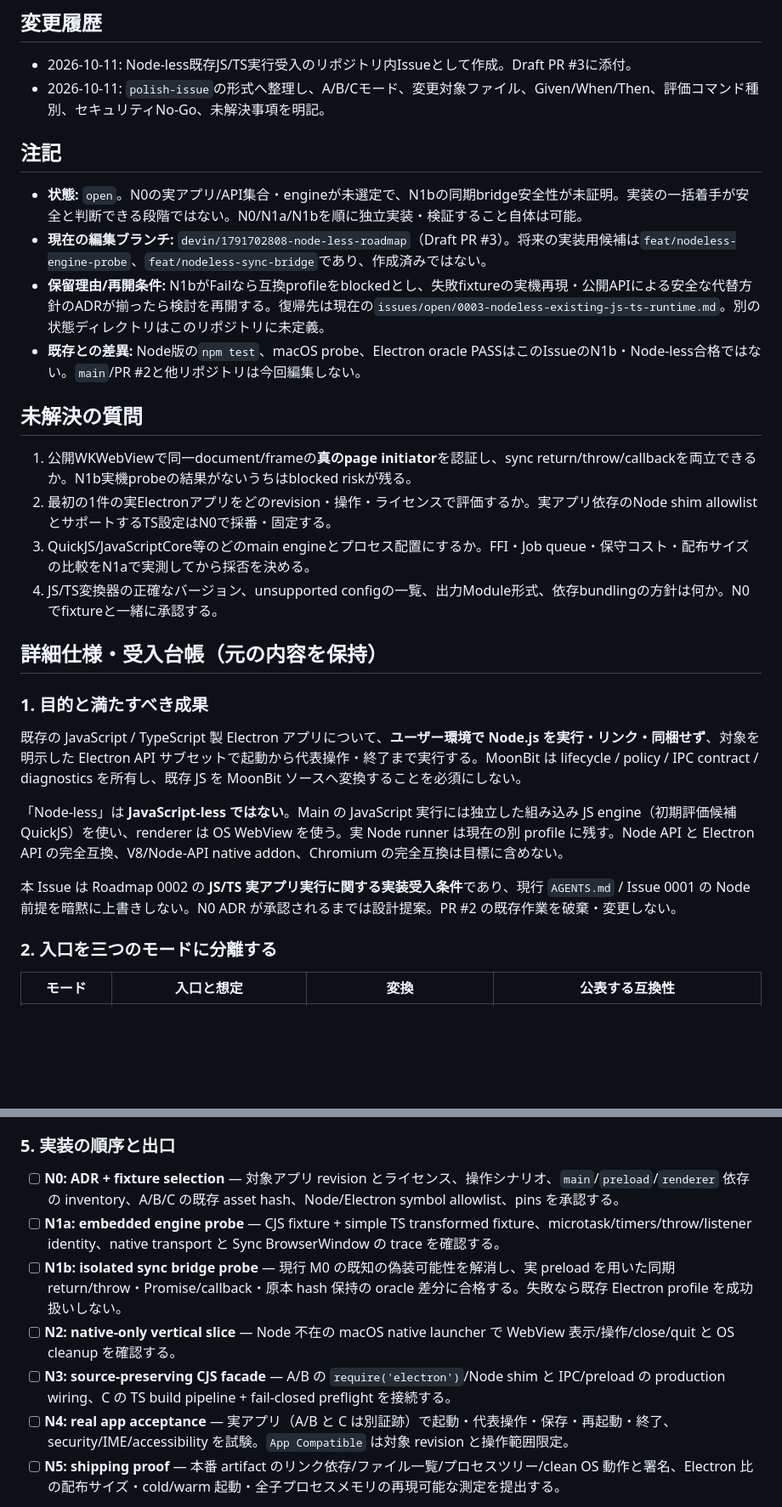
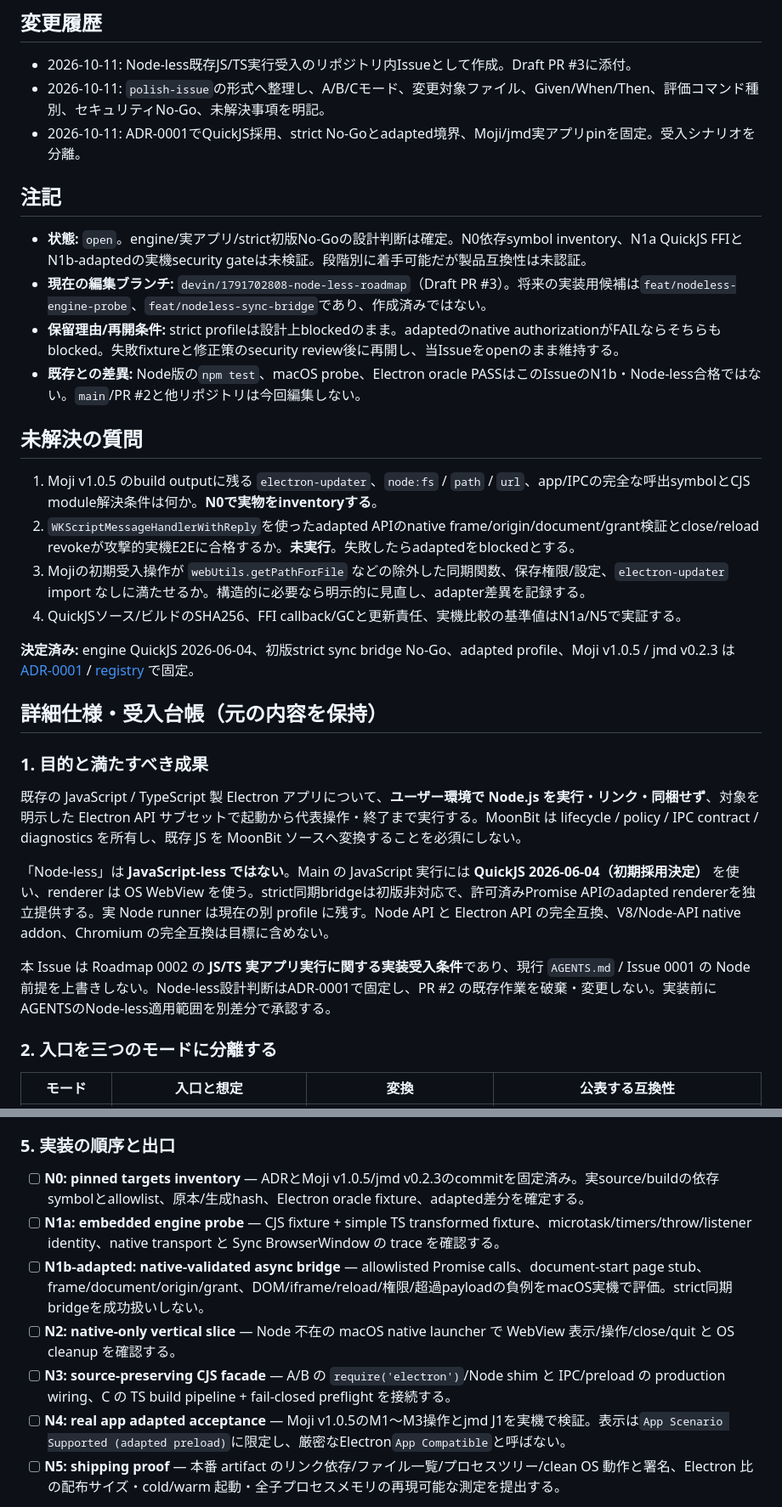
Before and after one commit to f4ah6o/electron.mbt, a Markdown page: issues/open/0003-nodeless-existing-js-ts-runtime.md, 2 parts joined by grey strips. Shown at 85% size. GitHub-like rendering; blank space fills up the shorter version.

Commit message:
docs: fix real app and strict/adapted bridge scope because source compatibility cannot be inferred

```diff
--- a/issues/open/0003-nodeless-existing-js-ts-runtime.md
+++ b/issues/open/0003-nodeless-existing-js-ts-runtime.md
@@ -96,20 +100,23 @@ Branch: devin/1791702808-node-less-roadmap
 
 - 2026-10-11: Node-less既存JS/TS実行受入のリポジトリ内Issueとして作成。Draft PR #3に添付。
 - 2026-10-11: `polish-issue`の形式へ整理し、A/B/Cモード、変更対象ファイル、Given/When/Then、評価コマンド種別、セキュリティNo-Go、未解決事項を明記。
+- 2026-10-11: ADR-0001でQuickJS採用、strict No-Goとadapted境界、Moji/jmd実アプリpinを固定。受入シナリオを分離。
 
 ## 注記
 
-- **状態:** `open`。N0の実アプリ/API集合・engineが未選定で、N1bの同期bridge安全性が未証明。実装の一括着手が安全と判断できる段階ではない。N0/N1a/N1bを順に独立実装・検証すること自体は可能。
+- **状態:** `open`。engine/実アプリ/strict初版No-Goの設計判断は確定。N0依存symbol inventory、N1a QuickJS FFIとN1b-adaptedの実機security gateは未検証。段階別に着手可能だが製品互換性は未認証。
 - **現在の編集ブランチ:** `devin/1791702808-node-less-roadmap`（Draft PR #3）。将来の実装用候補は`feat/nodeless-engine-probe`、`feat/nodeless-sync-bridge`であり、作成済みではない。
-- **保留理由/再開条件:** N1bがFailなら互換profileをblockedとし、失敗fixtureの実機再現・公開APIによる安全な代替方針のADRが揃ったら検討を再開する。復帰先は現在の`issues/open/0003-nodeless-existing-js-ts-runtime.md`。別の状態ディレクトリはこのリポジトリに未定義。
+- **保留理由/再開条件:** strict profileは設計上blockedのまま。adaptedのnative authorizationがFAILならそちらもblocked。失敗fixtureと修正策のsecurity review後に再開し、当Issueをopenのまま維持する。
 - **既存との差異:** Node版の`npm test`、macOS probe、Electron oracle PASSはこのIssueのN1b・Node-less合格ではない。`main`/PR #2と他リポジトリは今回編集しない。
 
 ## 未解決の質問
 
-1. 公開WKWebViewで同一document/frameの**真のpage initiator**を認証し、sync return/throw/callbackを両立できるか。N1b実機probeの結果がないうちはblocked riskが残る。
-2. 最初の1件の実Electronアプリをどのrevision・操作・ライセンスで評価するか。実アプリ依存のNode shim allowlistとサポートするTS設定はN0で採番・固定する。
-3. QuickJS/JavaScriptCore等のどのmain engineとプロセス配置にするか。FFI・Job queue・保守コスト・配布サイズの比較をN1aで実測してから採否を決める。
-4. JS/TS変換器の正確なバージョン、unsupported configの一覧、出力Module形式、依存bundlingの方針は何か。N0でfixtureと一緒に承認する。
+1. Moji v1.0.5 のbuild outputに残る `electron-updater`、`node:fs` / `path` / `url`、app/IPCの完全な呼出symbolとCJS module解決条件は何か。**N0で実物をinventoryする**。
+2. `WKScriptMessageHandlerWithReply`を使ったadapted APIのnative frame/origin/document/grant検証とclose/reload revokeが攻撃的実機E2Eに合格するか。**未実行**。失敗したらadaptedをblockedとする。
+3. Mojiの初期受入操作が `webUtils.getPathForFile` などの除外した同期関数、保存権限/設定、`electron-updater` import なしに満たせるか。構造的に必要なら明示的に見直し、adapter差異を記録する。
+4. QuickJSソース/ビルドのSHA256、FFI callback/GCと更新責任、実機比較の基準値はN1a/N5で実証する。
+
+**決定済み:** engine QuickJS 2026-06-04、初版strict sync bridge No-Go、adapted profile、Moji v1.0.5 / jmd v0.2.3 は [ADR-0001](../../docs/adr/0001-nodeless-macos-runtime-decisions.md) / [registry](../../compatibility/nodeless-targets.json) で固定。
 
 ## 詳細仕様・受入台帳（元の内容を保持）
 
@@ -117,9 +124,9 @@ Branch: devin/1791702808-node-less-roadmap
 
 既存の JavaScript / TypeScript 製 Electron アプリについて、**ユーザー環境で Node.js を実行・リンク・同梱せず**、対象を明示した Electron API サブセットで起動から代表操作・終了まで実行する。MoonBit は lifecycle / policy / IPC contract / diagnostics を所有し、既存 JS を MoonBit ソースへ変換することを必須にしない。
 
-「Node-less」は **JavaScript-less ではない**。Main の JavaScript 実行には独立した組み込み JS engine（初期評価候補 QuickJS）を使い、renderer は OS WebView を使う。実 Node runner は現在の別 profile に残す。Node API と Electron API の完全互換、V8/Node-API native addon、Chromium の完全互換は目標に含めない。
+「Node-less」は **JavaScript-less ではない**。Main の JavaScript 実行には **QuickJS 2026-06-04（初期採用決定）** を使い、renderer は OS WebView を使う。strict同期bridgeは初版非対応で、許可済みPromise APIのadapted rendererを独立提供する。実 Node runner は現在の別 profile に残す。Node API と Electron API の完全互換、V8/Node-API native addon、Chromium の完全互換は目標に含めない。
 
-本 Issue は Roadmap 0002 の **JS/TS 実アプリ実行に関する実装受入条件**であり、現行 `AGENTS.md` / Issue 0001 の Node 前提を暗黙に上書きしない。N0 ADR が承認されるまでは設計提案。PR #2 の既存作業を破棄・変更しない。
+本 Issue は Roadmap 0002 の **JS/TS 実アプリ実行に関する実装受入条件**であり、現行 `AGENTS.md` / Issue 0001 の Node 前提を上書きしない。Node-less設計判断はADR-0001で固定し、PR #2 の既存作業を破棄・変更しない。実装前にAGENTSのNode-less適用範囲を別差分で承認する。
 
 ### 2. 入口を三つのモードに分離する
 
@@ -172,12 +179,12 @@ prepared JS dist ──────────────┤
 
 ### 5. 実装の順序と出口
 
-- [ ] **N0: ADR + fixture selection** — 対象アプリ revision とライセンス、操作シナリオ、`main`/`preload`/`renderer` 依存の inventory、A/B/C の既存 asset hash、Node/Electron symbol allowlist、pins を承認する。
+- [ ] **N0: pinned targets inventory** — ADRとMoji v1.0.5/jmd v0.2.3のcommitを固定済み。実source/buildの依存symbolとallowlist、原本/生成hash、Electron oracle fixture、adapted差分を確定する。
 - [ ] **N1a: embedded engine probe** — CJS fixture + simple TS transformed fixture、microtask/timers/throw/listener identity、native transport と Sync BrowserWindow の trace を確認する。
-- [ ] **N1b: isolated sync bridge probe** — 現行 M0 の既知の偽装可能性を解消し、実 preload を用いた同期 return/throw・Promise/callback・原本 hash 保持の oracle 差分に合格する。失敗なら既存 Electron profile を成功扱いしない。
+- [ ] **N1b-adapted: native-validated async bridge** — allowlisted Promise calls、document-start page stub、frame/document/origin/grant、DOM/iframe/reload/権限/超過payloadの負例をmacOS実機で評価。strict同期bridgeを成功扱いしない。
 - [ ] **N2: native-only vertical slice** — Node 不在の macOS native launcher で WebView 表示/操作/close/quit と OS cleanup を確認する。
 - [ ] **N3: source-preserving CJS facade** — A/B の `require('electron')`/Node shim と IPC/preload の production wiring、C の TS build pipeline + fail-closed preflight を接続する。
-- [ ] **N4: real app acceptance** — 実アプリ（A/B と C は別証跡）で起動・代表操作・保存・再起動・終了、security/IME/accessibility を試験。`App Compatible` は対象 revision と操作範囲限定。
+- [ ] **N4: real app adapted acceptance** — Moji v1.0.5のM1〜M3操作とjmd J1を実機で検証。表示は`App Scenario Supported (adapted preload)`に限定し、厳密なElectron`App Compatible`と呼ばない。
 - [ ] **N5: shipping proof** — 本番 artifact のリンク依存/ファイル一覧/プロセスツリー/clean OS 動作と署名、Electron 比の配布サイズ・cold/warm 起動・全子プロセスメモリの再現可能な測定を提出する。
 
 **実装開始ゲート:** N0 で `AGENTS.md` と Node 版との共存/置換を ADR に記録してから、コード変更を開始する。これ以前に通常 `run`/`pack` や既存互換 manifest の `compatible` を true にしない。
```
Also changed, not shown: other parts of issues/open/0003-nodeless-existing-js-ts-runtime.md (+32 -28 lines).
